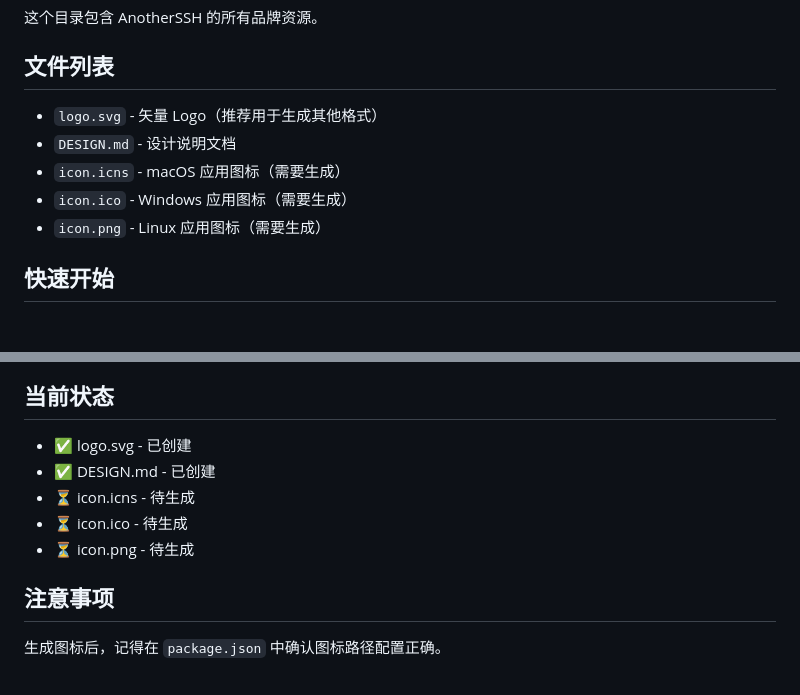
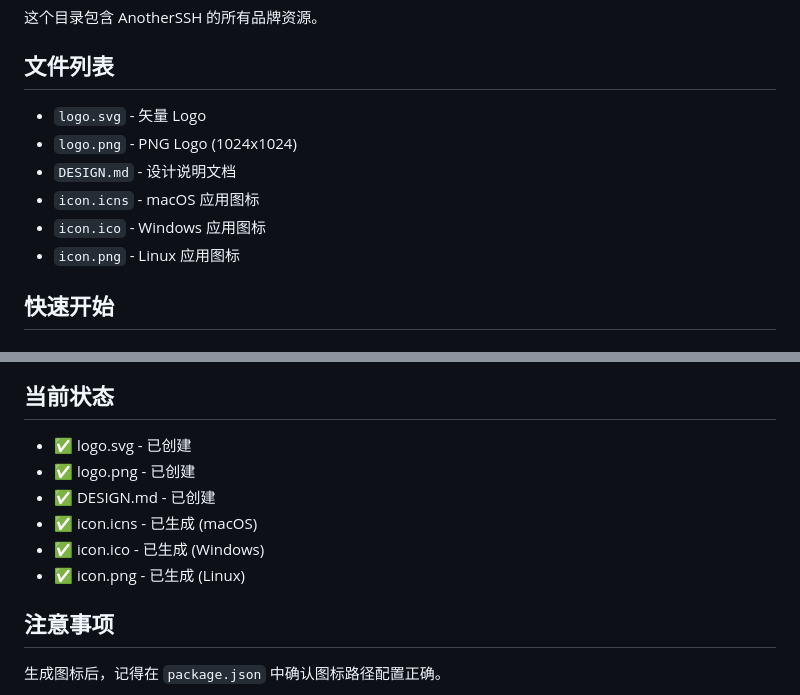
Before and after one commit to chankay/AnotherSSH, a Markdown page: assets/README.md, 2 parts joined by grey strips. GitHub-like rendering.

Commit message:
fix: 更新 logo

```diff
--- a/assets/README.md
+++ b/assets/README.md
@@ -4,11 +4,12 @@
 
 ## 文件列表
 
-- `logo.svg` - 矢量 Logo（推荐用于生成其他格式）
+- `logo.svg` - 矢量 Logo
+- `logo.png` - PNG Logo (1024x1024)
 - `DESIGN.md` - 设计说明文档
-- `icon.icns` - macOS 应用图标（需要生成）
-- `icon.ico` - Windows 应用图标（需要生成）
-- `icon.png` - Linux 应用图标（需要生成）
+- `icon.icns` - macOS 应用图标
+- `icon.ico` - Windows 应用图标
+- `icon.png` - Linux 应用图标
 
 ## 快速开始
 
@@ -36,10 +37,11 @@ electron-icon-builder --input=./logo.png --output=.
 ## 当前状态
 
 - ✅ logo.svg - 已创建
+- ✅ logo.png - 已创建
 - ✅ DESIGN.md - 已创建
-- ⏳ icon.icns - 待生成
-- ⏳ icon.ico - 待生成
-- ⏳ icon.png - 待生成
+- ✅ icon.icns - 已生成 (macOS)
+- ✅ icon.ico - 已生成 (Windows)
+- ✅ icon.png - 已生成 (Linux)
 
 ## 注意事项
 
```
Also changed, not shown: assets/icon.png (added), 4 other files.
